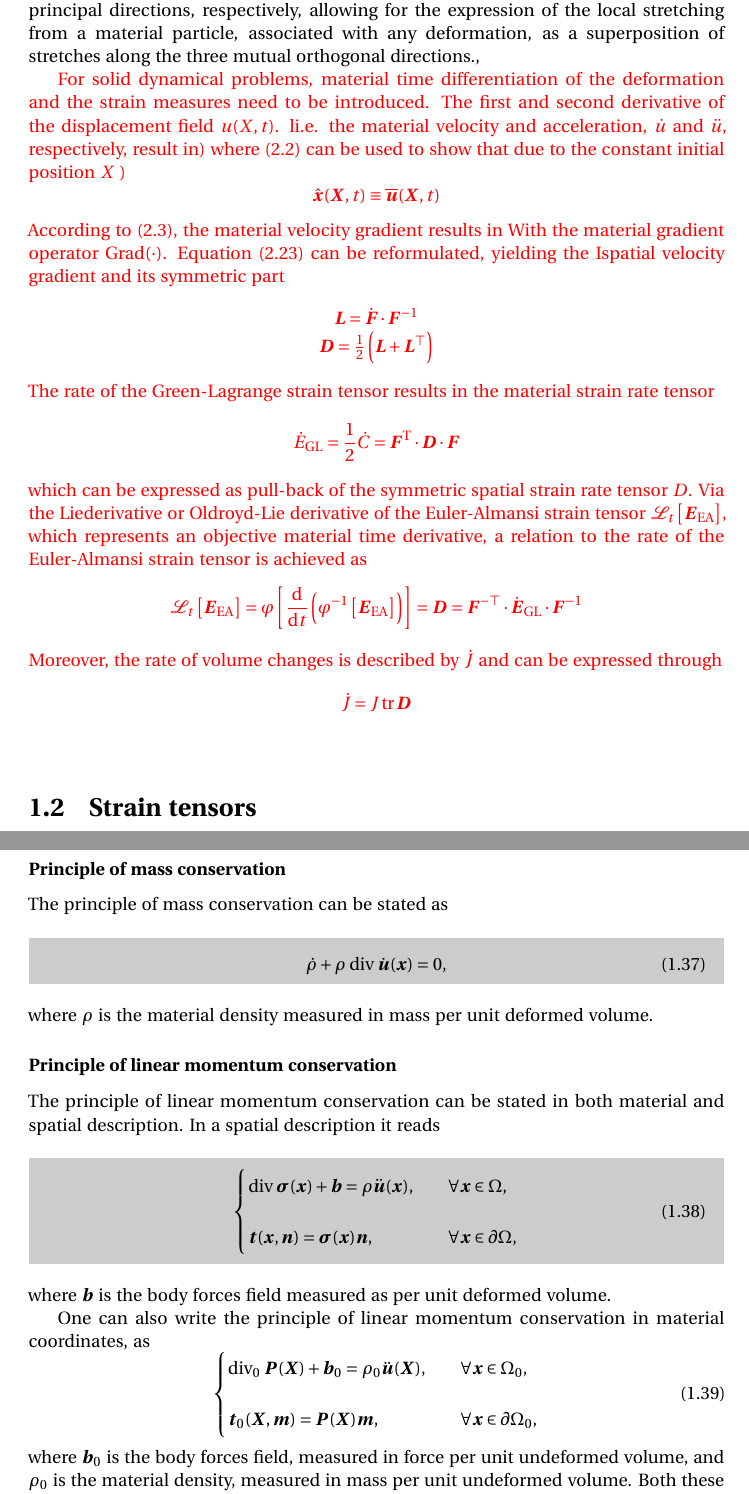
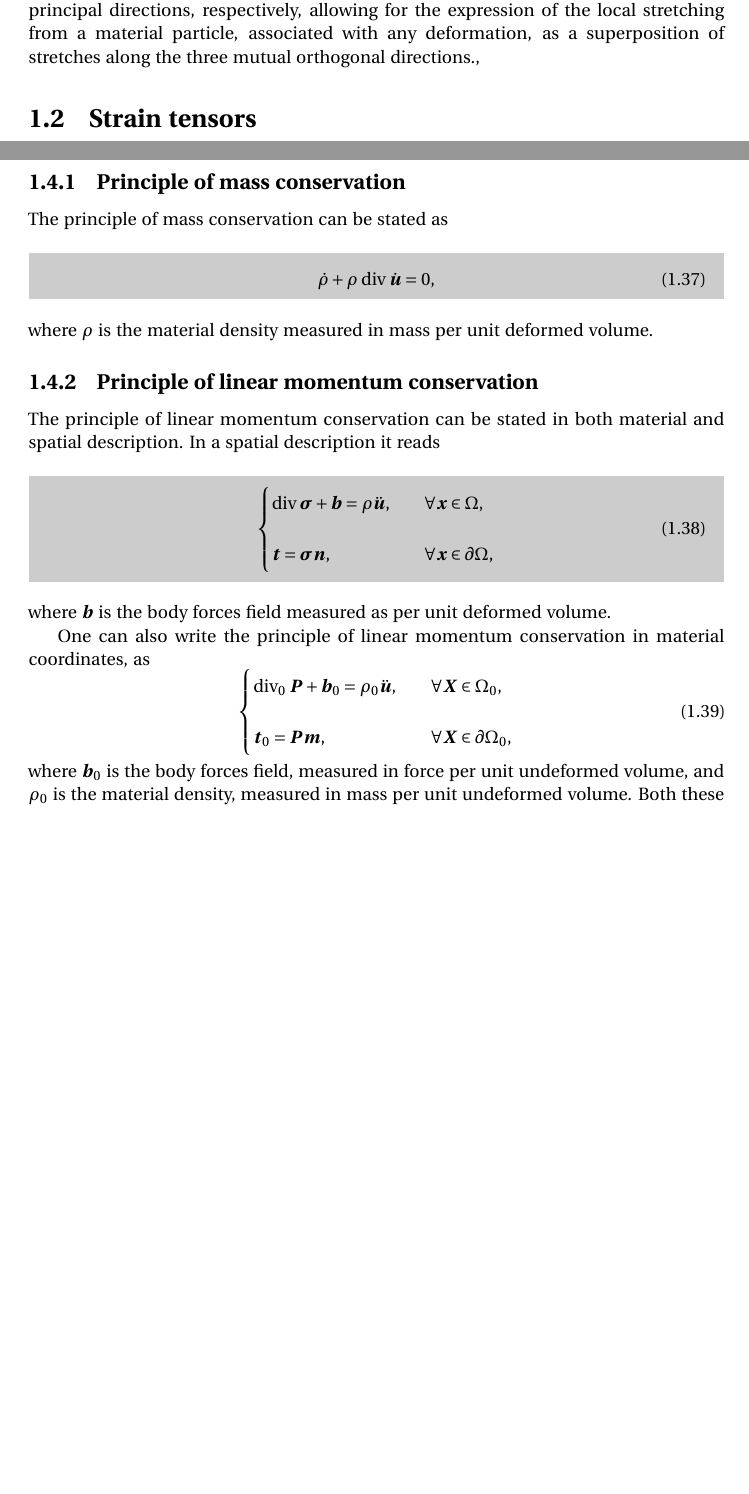
Before and after one commit to josevilacha/thermomechanics, a LaTeX thesis (main.tex, which reads continuum_mechanics_and_finite_element_method.tex): two parts of pages 14 and 17 of 78 before the commit and two parts of pages 14 and 16 of 76 after it, joined at a grey line, cut so that both start at the same text, the shorter picture padded with empty space. Compiled offline with pdfLaTeX; a missing bibliography style is replaced by a similar one.

```diff
--- a/continuum_mechanics_and_finite_element_method.tex
+++ b/continuum_mechanics_and_finite_element_method.tex
@@ -143,33 +164,33 @@
 forming two orthogonal bases.
 These vectors define the Lagrangian and Eulerian principal directions, respectively, allowing for the expression of the local stretching from a material particle, associated with any deformation, as a superposition of stretches along the three mutual orthogonal directions.,
 
-\textcolor{red}{
-For solid dynamical problems, material time differentiation of the deformation and the strain measures need to be introduced. The first and second derivative of the displacement field \(u(X, t)\). li.e. the material velocity and acceleration, \(\dot{u}\) and \(\ddot{u}\), respectively, result in)
-where \((2.2)\) can be used to show that due to the constant initial position \(X\) )
-\[
-\hat{\boldsymbol{x}}(\boldsymbol{X}, t) \equiv \overline{\boldsymbol{u}}(\boldsymbol{X}, t)
-\]
-According to \((2.3)\), the material velocity gradient results in
-With the material gradient operator \(\operatorname{Grad}(\cdot)\). Equation \((2.23)\) can be reformulated, yielding the Ispatial velocity gradient
-and its symmetric part
-\[
-\begin{array}{c}
-\boldsymbol{L}=\dot{\boldsymbol{F}} \cdot \boldsymbol{F}^{-1} \\
-\boldsymbol{D}=\frac{1}{2}\left(\boldsymbol{L}+\boldsymbol{L}^{\top}\right)
-\end{array}
-\]
-The rate of the Green-Lagrange strain tensor results in the material strain rate tensor
-\[
-\dot{E}_{\mathrm{GL}}=\frac{1}{2} \dot{C}=\boldsymbol{F}^{\mathrm{T}} \cdot \boldsymbol{D} \cdot \boldsymbol{F}
-\]
-which can be expressed as pull-back of the symmetric spatial strain rate tensor \(D\). Via the Liederivative or Oldroyd-Lie derivative of the Euler-Almansi strain tensor \(\mathcal{L}_{t}\left[\boldsymbol{E}_{\mathrm{EA}}\right]\), which represents an objective material time derivative, a relation to the rate of the Euler-Almansi strain tensor is achieved as
-\[
-\mathcal{L}_{t}\left[\boldsymbol{E}_{\mathrm{EA}}\right]=\varphi\left[\frac{\mathrm{d}}{\mathrm{d} t}\left(\varphi^{-1}\left[\boldsymbol{E}_{\mathrm{EA}}\right]\right)\right]=\boldsymbol{D}=\boldsymbol{F}^{-\top} \cdot \dot{\boldsymbol{E}}_{\mathrm{GL}} \cdot \boldsymbol{F}^{-1}
-\]
-Moreover, the rate of volume changes is described by \(\dot{J}\) and can be expressed through
-\[
-\dot{J}=J \operatorname{tr} \boldsymbol{D}
-\]}
+% \textcolor{red}{
+% For solid dynamical problems, material time differentiation of the deformation and the strain measures need to be introduced. The first and second derivative of the displacement field \(u(X, t)\). li.e. the material velocity and acceleration, \(\dot{u}\) and \(\ddot{u}\), respectively, result in)
+% where \((2.2)\) can be used to show that due to the constant initial position \(X\) )
+% \[
+% \hat{\boldsymbol{x}}(\boldsymbol{X}, t) \equiv \overline{\boldsymbol{u}}(\boldsymbol{X}, t)
+% \]
+% According to \((2.3)\), the material velocity gradient results in
+% With the material gradient operator \(\operatorname{Grad}(\cdot)\). Equation \((2.23)\) can be reformulated, yielding the Ispatial velocity gradient
+% and its symmetric part
+% \[
+% \begin{array}{c}
+% \boldsymbol{L}=\dot{\boldsymbol{F}} \cdot \boldsymbol{F}^{-1} \\
+% \boldsymbol{D}=\frac{1}{2}\left(\boldsymbol{L}+\boldsymbol{L}^{\top}\right)
+% \end{array}
+% \]
+% The rate of the Green-Lagrange strain tensor results in the material strain rate tensor
+% \[
+% \dot{E}_{\mathrm{GL}}=\frac{1}{2} \dot{C}=\boldsymbol{F}^{\mathrm{T}} \cdot \boldsymbol{D} \cdot \boldsymbol{F}
+% \]
+% which can be expressed as pull-back of the symmetric spatial strain rate tensor \(D\). Via the Liederivative or Oldroyd-Lie derivative of the Euler-Almansi strain tensor \(\mathcal{L}_{t}\left[\boldsymbol{E}_{\mathrm{EA}}\right]\), which represents an objective material time derivative, a relation to the rate of the Euler-Almansi strain tensor is achieved as
+% \[
+% \mathcal{L}_{t}\left[\boldsymbol{E}_{\mathrm{EA}}\right]=\varphi\left[\frac{\mathrm{d}}{\mathrm{d} t}\left(\varphi^{-1}\left[\boldsymbol{E}_{\mathrm{EA}}\right]\right)\right]=\boldsymbol{D}=\boldsymbol{F}^{-\top} \cdot \dot{\boldsymbol{E}}_{\mathrm{GL}} \cdot \boldsymbol{F}^{-1}
+% \]
+% Moreover, the rate of volume changes is described by \(\dot{J}\) and can be expressed through
+% \[
+% \dot{J}=J \operatorname{tr} \boldsymbol{D}
+% \]}
 
 
 \section{Strain tensors}
@@ -268,25 +289,25 @@
 
 In Continuum Mechanics. there is a set of conservation principles and thermodynamic laws, that irrespective of the quantities used to describe the mechanical behavior of a body undergoing large deformations must always be satisfied.
 
-\subsubsection{Principle of mass conservation}
+\subsection{Principle of mass conservation}
 
 The principle of mass conservation can be stated as
 \begin{highlight}
     \begin{equation}
-        \dot \rho + \rho\; \text{div}\; \dot{\vect u}(\vect x)=0,
+        \dot \rho + \rho\; \text{div}\; \dot{\bm u}=0,
     \end{equation}
 \end{highlight}
     where $\rho$ is the material density measured in mass per unit deformed volume.
 
-\subsubsection{Principle of linear momentum conservation}
+\subsection{Principle of linear momentum conservation}
 
 The principle of linear momentum conservation can be stated in both material and spatial description.
 In a spatial description it reads
 \begin{highlight}
     \begin{equation}
         \begin{cases}
-            \text{div}\;\mat \sigma(\vect x) + \vect b = \rho \ddot{\vect u}(\vect x),&\quad \forall\vect x\in \Omega,\\[12pt]
-            \vect t(\vect x,\vect n) = \mat \sigma(\vect x) \vect n,&\quad \forall\vect x\in\partial\Omega,
+            \text{div}\;\mat \sigma + \vect b = \rho \ddot{\bm u},&\quad \forall\vect x\in \Omega,\\[12pt]
+            \vect t = \mat \sigma \vect n,&\quad \forall\vect x\in\partial\Omega,
         \end{cases} \label{eq:material_equilibrium}
     \end{equation}
 \end{highlight}
@@ -295,7 +316,7 @@
 One can also write the principle of linear momentum conservation in material coordinates, as
 \begin{equation}
     \begin{cases}
-        \text{div}_0\;\mat P(\vect X) + \vect b_0 = \rho_0 \ddot{\vect u}(\vect X),&\quad\forall \vect x\in \Omega_0,\\[12pt]
-        \vect t_0(\vect X,\vect m) = \mat P(\vect X) \vect m,&\quad \forall\vect x\in\partial\Omega_0,
+        \text{div}_0\;\mat P + \vect b_0 = \rho_0 \ddot{\bm u},&\quad\forall \vect X\in \Omega_0,\\[12pt]
+        \vect t_0 = \mat P \vect m,&\quad \forall\vect X\in\partial\Omega_0,
     \end{cases}\label{eq:spatial_equilibrium}
 \end{equation}
```
Also changed, not shown: continuum_mechanics_and_finite_element_method.tex (62 more changed lines).
